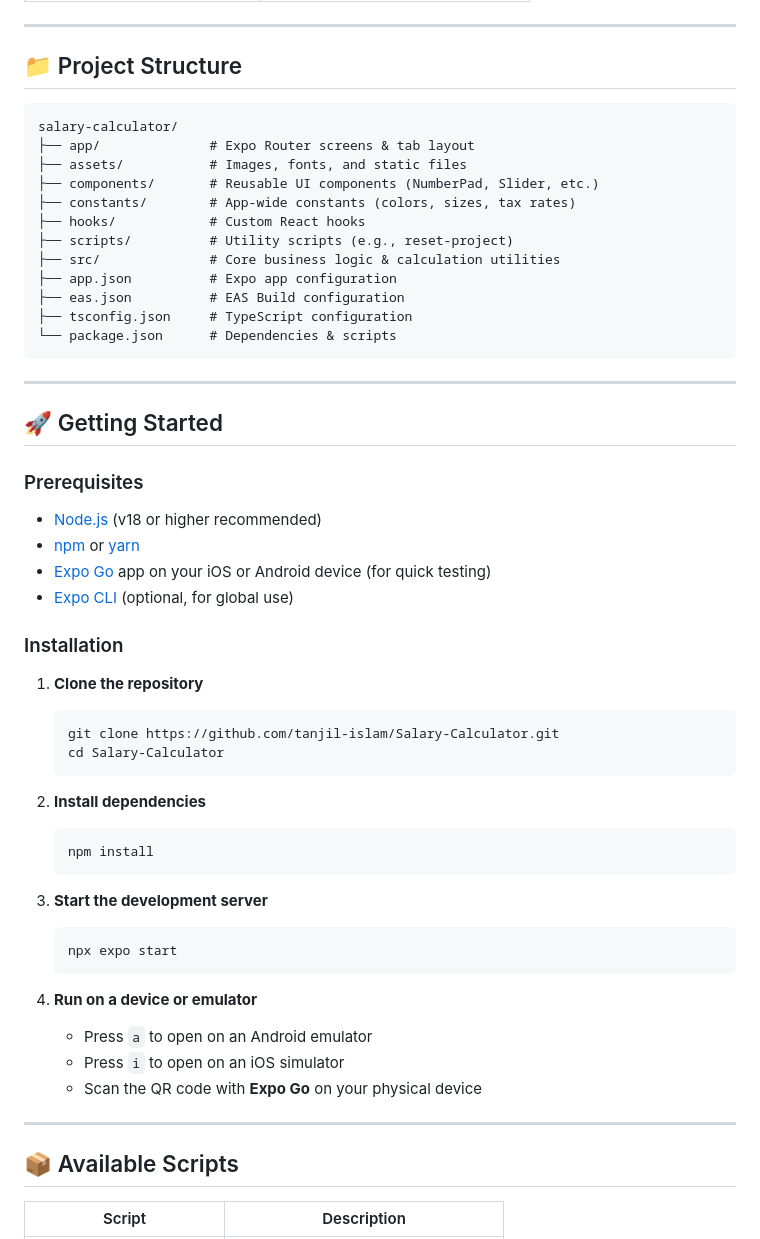
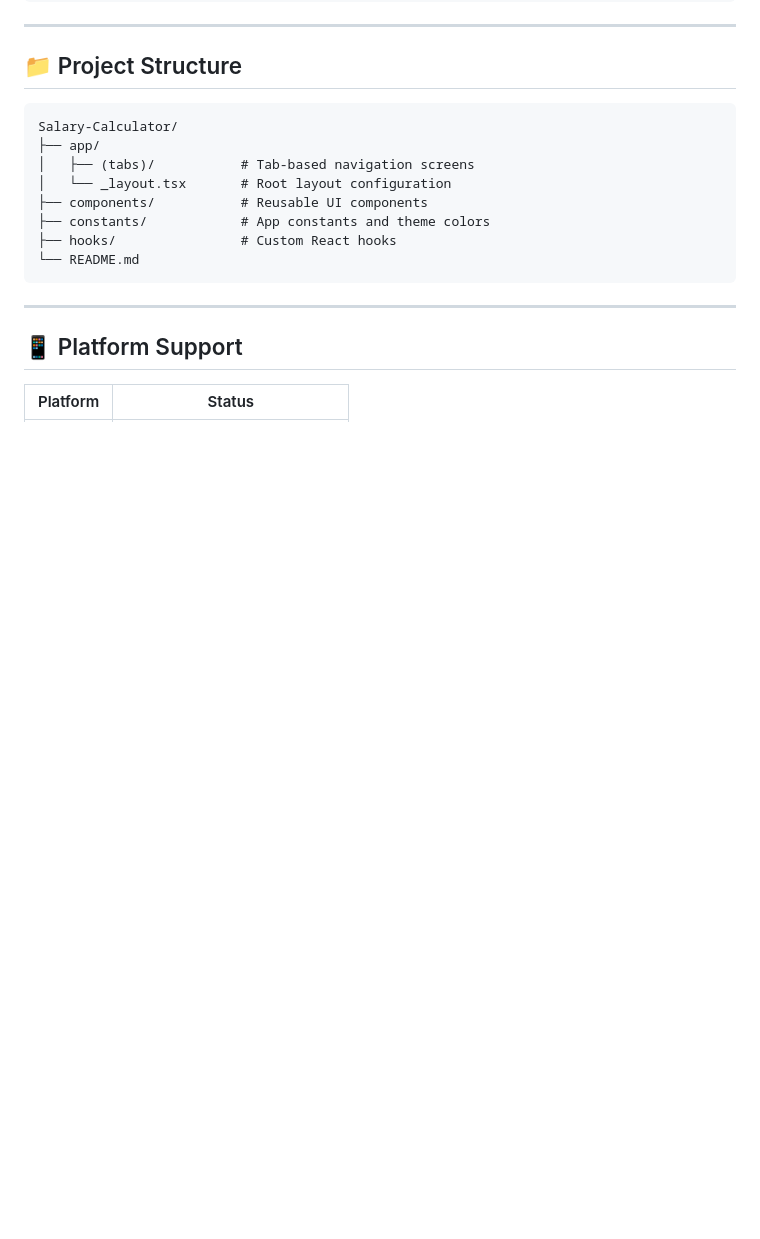
Before and after one commit to tanjil-islam/Salary-Calculator, a Markdown page: README.md, the part around one of its changes. GitHub-like rendering; blank space fills up the shorter version.

````diff
--- a/README.md
+++ b/README.md
@@ -38,61 +85,19 @@ A robust and modern **cross-platform mobile application** built with **React Nat
 ## 📁 Project Structure
 
 ```
-salary-calculator/
-├── app/              # Expo Router screens & tab layout
-├── assets/           # Images, fonts, and static files
-├── components/       # Reusable UI components (NumberPad, Slider, etc.)
-├── constants/        # App-wide constants (colors, sizes, tax rates)
-├── hooks/            # Custom React hooks
-├── scripts/          # Utility scripts (e.g., reset-project)
-├── src/              # Core business logic & calculation utilities
-├── app.json          # Expo app configuration
-├── eas.json          # EAS Build configuration
-├── tsconfig.json     # TypeScript configuration
-└── package.json      # Dependencies & scripts
+Salary-Calculator/
+├── app/
+│   ├── (tabs)/           # Tab-based navigation screens
+│   └── _layout.tsx       # Root layout configuration
+├── components/           # Reusable UI components
+├── constants/            # App constants and theme colors
+├── hooks/                # Custom React hooks
+└── README.md
 ```
 
 ---
 
-## 🚀 Getting Started
+## 📱 Platform Support
 
-### Prerequisites
-
-- [Node.js](https://nodejs.org/) (v18 or higher recommended)
-- [npm](https://www.npmjs.com/) or [yarn](https://yarnpkg.com/)
-- [Expo Go](https://expo.dev/go) app on your iOS or Android device (for quick testing)
-- [Expo CLI](https://docs.expo.dev/get-started/installation/) (optional, for global use)
-
-### Installation
-
-1. **Clone the repository**
-
-   ```bash
-   git clone https://github.com/tanjil-islam/Salary-Calculator.git
-   cd Salary-Calculator
-   ```
-
-2. **Install dependencies**
-
-   ```bash
-   npm install
-   ```
-
-3. **Start the development server**
-
-   ```bash
-   npx expo start
-   ```
-
-4. **Run on a device or emulator**
-
-   - Press `a` to open on an Android emulator
-   - Press `i` to open on an iOS simulator
-   - Scan the QR code with **Expo Go** on your physical device
-
----
-
-## 📦 Available Scripts
-
-| Script | Description |
+| Platform | Status |
 |---|---|
````
Also changed, not shown: other parts of README.md (+82 -67 lines).
